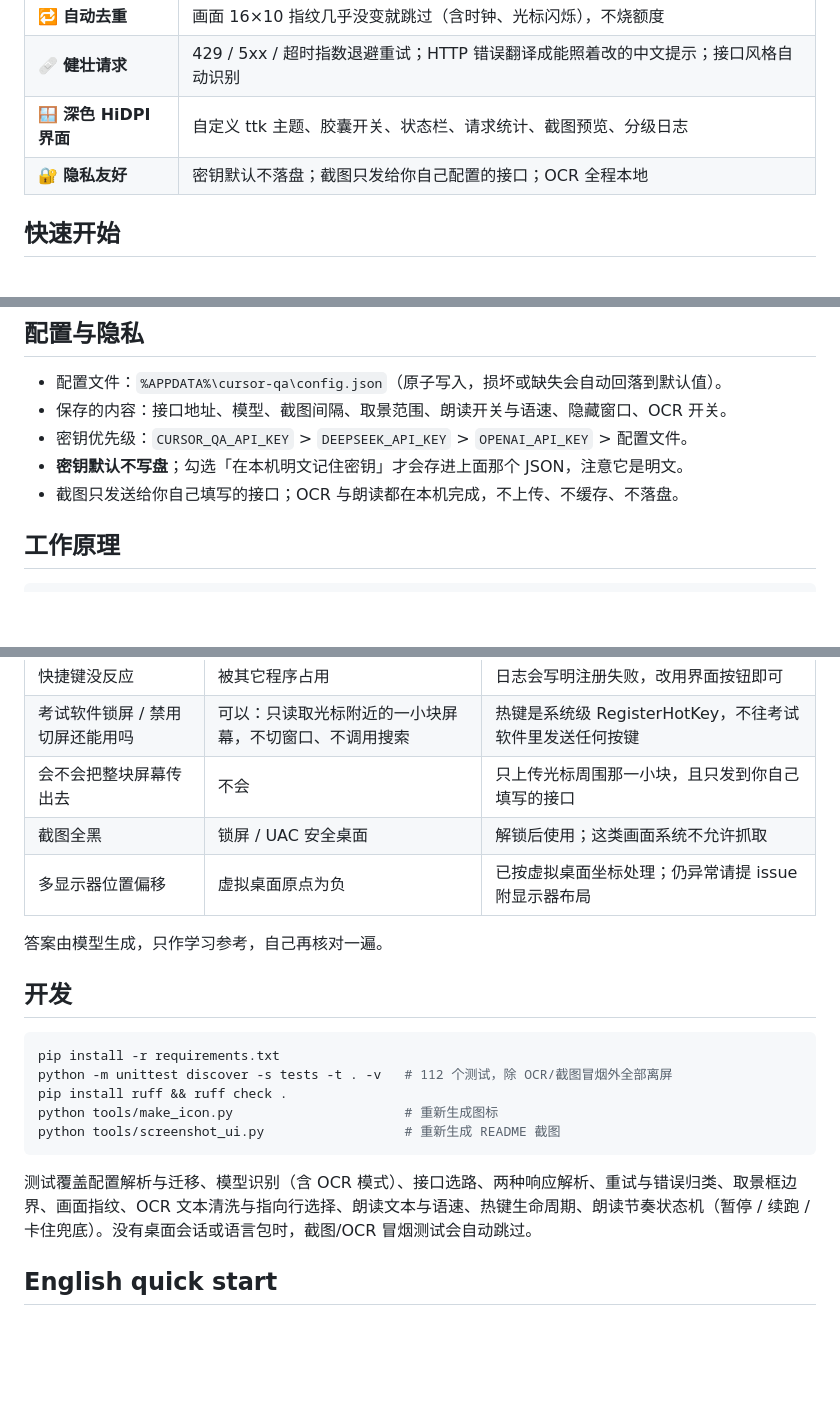
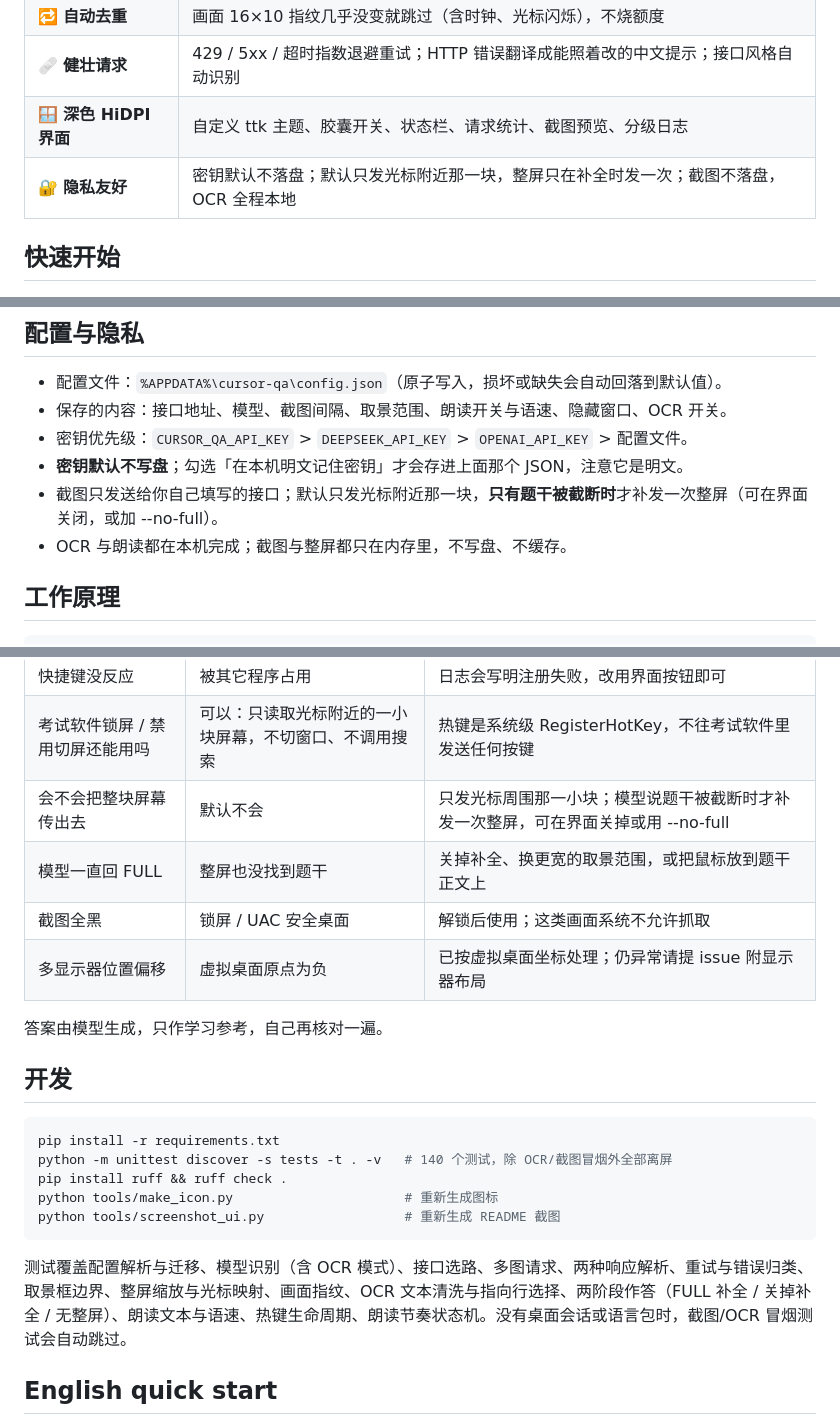
Before and after one commit to ira0529/sightqa, a Markdown page: README.md, 3 parts joined by grey strips. GitHub-like rendering; blank space fills up the shorter version.

````diff
--- a/README.md
+++ b/README.md
@@ -46,7 +48,7 @@
 | 🔁 **自动去重** | 画面 16×10 指纹几乎没变就跳过（含时钟、光标闪烁），不烧额度 |
 | 🩹 **健壮请求** | 429 / 5xx / 超时指数退避重试；HTTP 错误翻译成能照着改的中文提示；接口风格自动识别 |
 | 🪟 **深色 HiDPI 界面** | 自定义 ttk 主题、胶囊开关、状态栏、请求统计、截图预览、分级日志 |
-| 🔐 **隐私友好** | 密钥默认不落盘；截图只发给你自己配置的接口；OCR 全程本地 |
+| 🔐 **隐私友好** | 密钥默认不落盘；默认只发光标附近那一块，整屏只在补全时发一次；截图不落盘，OCR 全程本地 |
 
 ## 快速开始
 
@@ -172,7 +177,8 @@ python cursor_qa.py ...
 - 保存的内容：接口地址、模型、截图间隔、取景范围、朗读开关与语速、隐藏窗口、OCR 开关。
 - 密钥优先级：`CURSOR_QA_API_KEY` > `DEEPSEEK_API_KEY` > `OPENAI_API_KEY` > 配置文件。
 - **密钥默认不写盘**；勾选「在本机明文记住密钥」才会存进上面那个 JSON，注意它是明文。
-- 截图只发送给你自己填写的接口；OCR 与朗读都在本机完成，不上传、不缓存、不落盘。
+- 截图只发送给你自己填写的接口；默认只发光标附近那一块，**只有题干被截断时**才补发一次整屏（可在界面关闭，或加 --no-full）。
+- OCR 与朗读都在本机完成；截图与整屏都只在内存里，不写盘、不缓存。
 
 ## 工作原理
 
@@ -236,7 +246,8 @@ tools/                  图标生成、README 截图生成
 | 隐藏后找不到窗口 | 忘了快捷键 | `Ctrl+Alt+Q`；或按 `Ctrl+Alt+S` 停止，停止会自动显示窗口 |
 | 快捷键没反应 | 被其它程序占用 | 日志会写明注册失败，改用界面按钮即可 |
 | 考试软件锁屏 / 禁用切屏还能用吗 | 可以：只读取光标附近的一小块屏幕，不切窗口、不调用搜索 | 热键是系统级 RegisterHotKey，不往考试软件里发送任何按键 |
-| 会不会把整块屏幕传出去 | 不会 | 只上传光标周围那一小块，且只发到你自己填写的接口 |
+| 会不会把整块屏幕传出去 | 默认不会 | 只发光标周围那一小块；模型说题干被截断时才补发一次整屏，可在界面关掉或用 --no-full |
+| 模型一直回 FULL | 整屏也没找到题干 | 关掉补全、换更宽的取景范围，或把鼠标放到题干正文上 |
 | 截图全黑 | 锁屏 / UAC 安全桌面 | 解锁后使用；这类画面系统不允许抓取 |
 | 多显示器位置偏移 | 虚拟桌面原点为负 | 已按虚拟桌面坐标处理；仍异常请提 issue 附显示器布局 |
 
@@ -246,13 +257,13 @@ tools/                  图标生成、README 截图生成
 
 ```powershell
 pip install -r requirements.txt
-python -m unittest discover -s tests -t . -v   # 112 个测试，除 OCR/截图冒烟外全部离屏
+python -m unittest discover -s tests -t . -v   # 140 个测试，除 OCR/截图冒烟外全部离屏
 pip install ruff && ruff check .
 python tools/make_icon.py                      # 重新生成图标
 python tools/screenshot_ui.py                  # 重新生成 README 截图
 ```
 
-测试覆盖配置解析与迁移、模型识别（含 OCR 模式）、接口选路、两种响应解析、重试与错误归类、取景框边界、画面指纹、OCR 文本清洗与指向行选择、朗读文本与语速、热键生命周期、朗读节奏状态机（暂停 / 续跑 / 卡住兜底）。没有桌面会话或语言包时，截图/OCR 冒烟测试会自动跳过。
+测试覆盖配置解析与迁移、模型识别（含 OCR 模式）、接口选路、多图请求、两种响应解析、重试与错误归类、取景框边界、整屏缩放与光标映射、画面指纹、OCR 文本清洗与指向行选择、两阶段作答（FULL 补全 / 关掉补全 / 无整屏）、朗读文本与语速、热键生命周期、朗读节奏状态机。没有桌面会话或语言包时，截图/OCR 冒烟测试会自动跳过。
 
 ## English quick start
 
````
Also changed, not shown: other parts of README.md (+14 -5 lines), assets/ui.png, 13 other files.
